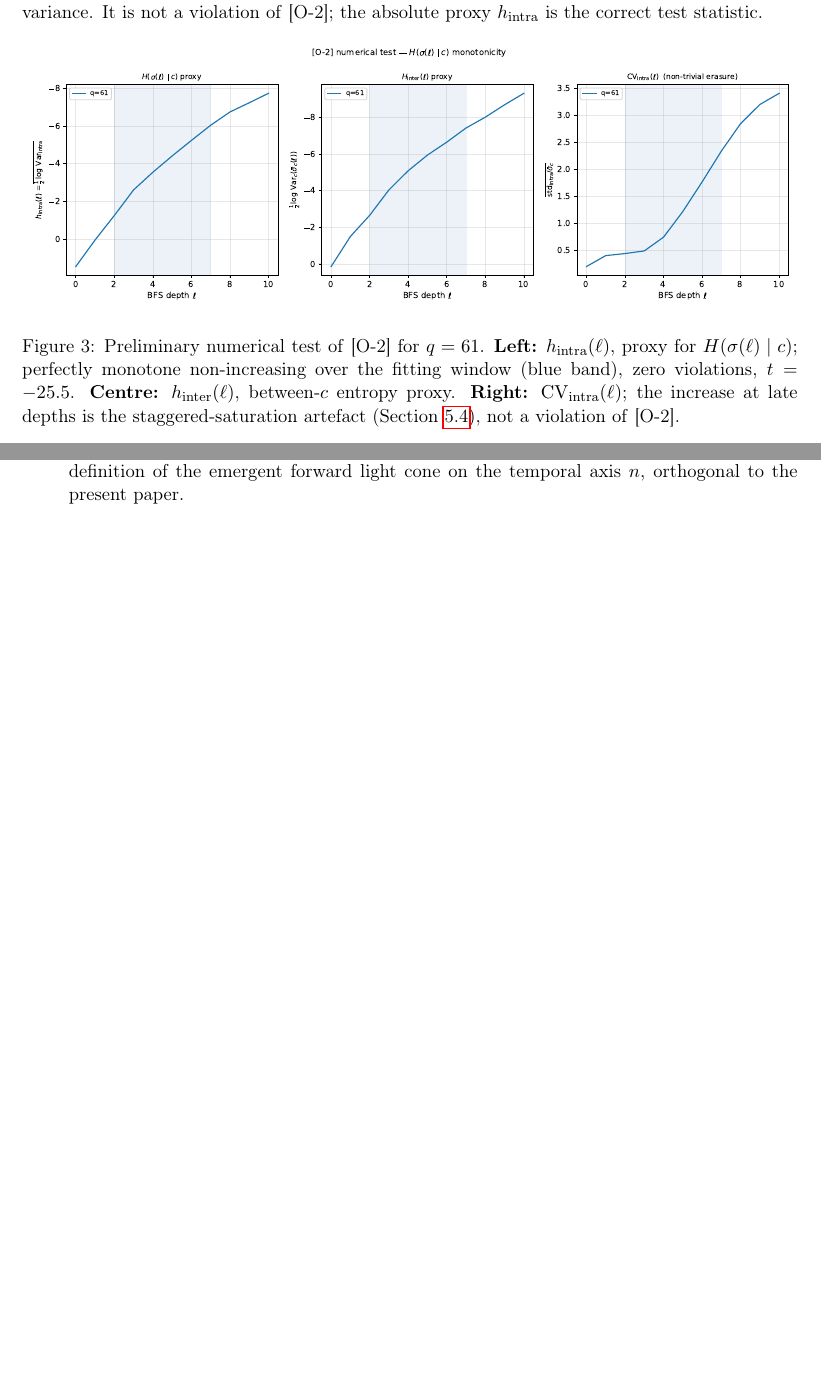
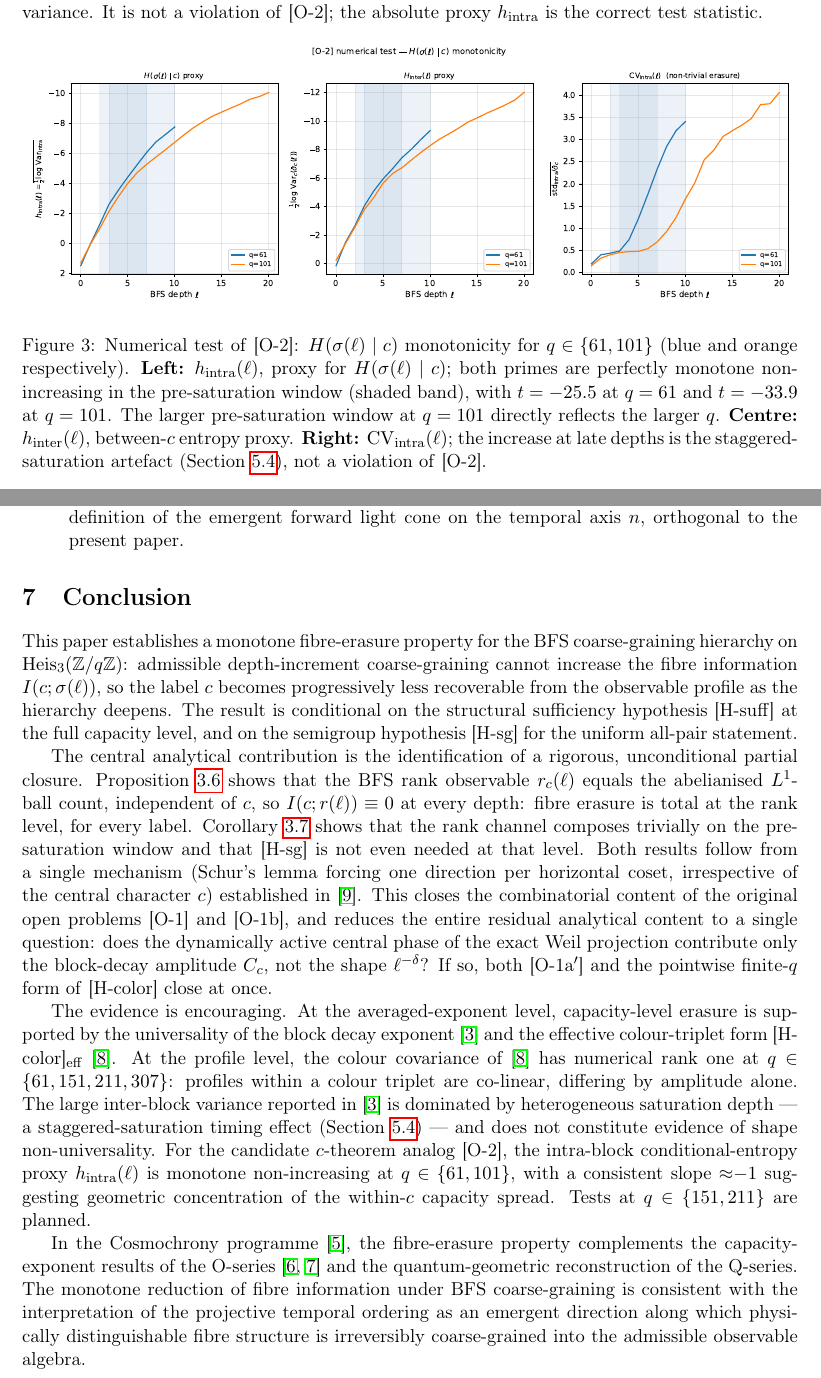
Before and after one commit to Cosmochrony/fibre-erasure, a LaTeX paper (tex/FibreErasure.tex): two parts of pages 13 and 16 of 17, joined at a grey line, cut so that both start at the same text, the shorter picture padded with empty space. Compiled offline with pdfLaTeX.

Commit message:
Add detailed numerical analysis for monotonicity of [O-2] at q = {61, 101}; refine FibreErasure.tex with expanded results, interpretation, new figures, and planned extensions for higher q.

```diff
--- a/tex/FibreErasure.tex
+++ b/tex/FibreErasure.tex
@@ -912,10 +912,12 @@ to all $\ell' > \ell$.
     \begin{figure}[h]
       \centering
       \includegraphics[width=\textwidth]{o2_h_intra}
-      \caption{Preliminary numerical test of~\textup{[O-2]} for $q = 61$.
+      \caption{Numerical test of~\textup{[O-2]}: $H(\sigma(\ell)\mid c)$ monotonicity
+      for $q \in \{61, 101\}$ (blue and orange respectively).
       \textbf{Left:} $h_{\mathrm{intra}}(\ell)$, proxy for $H(\sigma(\ell)\mid c)$;
-      perfectly monotone non-increasing over the fitting window (blue band),
-        zero violations, $t = -25.5$.
+      both primes are perfectly monotone non-increasing in the pre-saturation window
+        (shaded band), with $t = -25.5$ at $q = 61$ and $t = -33.9$ at $q = 101$.
+        The larger pre-saturation window at $q = 101$ directly reflects the larger~$q$.
         \textbf{Centre:} $h_{\mathrm{inter}}(\ell)$, between-$c$ entropy proxy.
         \textbf{Right:} $\mathrm{CV}_{\mathrm{intra}}(\ell)$; the increase at late depths
         is the staggered-saturation artefact
@@ -1041,6 +1060,60 @@ light cone on the temporal axis~$n$, orthogonal to the present paper.
 
   \end{description}
 
+  \section{Conclusion}
+  \label{sec:conclusion}
+
+  This paper establishes a monotone fibre-erasure property for the BFS coarse-graining
+  hierarchy on $\mathrm{Heis}_3(\mathbb{Z}/q\mathbb{Z})$:
+  admissible depth-increment coarse-graining cannot increase the fibre information
+  $I(c;\sigma(\ell))$, so the label $c$ becomes progressively less recoverable from the
+  observable profile as the hierarchy deepens.
+  The result is conditional on the structural sufficiency hypothesis~\textup{[H-suff]}
+  at the full capacity level, and on the semigroup hypothesis~\textup{[H-sg]} for the
+  uniform all-pair statement.
+
+  The central analytical contribution is the identification of a rigorous, unconditional
+  partial closure.
+  Proposition~\ref{prop:rank-suff} shows that the BFS rank observable $r_c(\ell)$ equals
+  the abelianised $L^1$-ball count, independent of $c$, so $I(c;r(\ell)) \equiv 0$ at
+  every depth: fibre erasure is total at the rank level, for every label.
+  Corollary~\ref{cor:rank-sg} shows that the rank channel composes trivially on the
+  pre-saturation window and that~\textup{[H-sg]} is not even needed at that level.
+  Both results follow from a single mechanism (Schur's lemma forcing one direction
+  per horizontal coset, irrespective of the central character~$c$) established
+  in~\cite{Beau2026a35}.
+  This closes the combinatorial content of the original open problems~\textup{[O-1]}
+  and~\textup{[O-1b]}, and reduces the entire residual analytical content to a single
+  question: does the dynamically active central phase of the exact Weil projection
+  contribute only the block-decay amplitude~$C_c$, not the shape~$\ell^{-\delta}$?
+  If so, both~\textup{[O-1a$'$]} and the pointwise finite-$q$ form of~\textup{[H-color]}
+  close at once.
+
+  The evidence is encouraging.
+  At the averaged-exponent level, capacity-level erasure is supported by the universality
+  of the block decay exponent~\cite{Beau2026a16} and the effective colour-triplet
+  form~\textup{[H-color]}$_{\mathrm{eff}}$~\cite{Beau2026a36}.
+  At the profile level, the colour covariance of~\cite{Beau2026a36} has numerical rank one
+  at $q \in \{61, 151, 211, 307\}$: profiles within a colour triplet are co-linear,
+  differing by amplitude alone.
+  The large inter-block variance reported in~\cite{Beau2026a16} is dominated by
+  heterogeneous saturation depth --- a staggered-saturation timing effect
+  (Section~\ref{sec:axis-disambig}) --- and does not constitute evidence of shape
+  non-universality.
+  For the candidate $c$-theorem analog~\textup{[O-2]}, the intra-block conditional-entropy
+  proxy $h_{\mathrm{intra}}(\ell)$ is monotone non-increasing at $q \in \{61, 101\}$,
+  with a consistent slope ${\approx}{-1}$ suggesting geometric concentration of the
+  within-$c$ capacity spread.
+  Tests at $q \in \{151, 211\}$ are planned.
+
+  In the Cosmochrony programme~\cite{Beau2026pto}, the fibre-erasure property complements
+  the capacity-exponent results of the O-series~\cite{Beau2026a1,Beau2026a2} and the
+  quantum-geometric reconstruction of the Q-series.
+  The monotone reduction of fibre information under BFS coarse-graining is consistent
+  with the interpretation of the projective temporal ordering as an emergent direction
+  along which physically distinguishable fibre structure is irreversibly coarse-grained
+  into the admissible observable algebra.
+
   \clearpage
   \bibliographystyle{plain}
   \bibliography{cosmochrony-bibliography,external-refs}
```
Also changed, not shown: out/FibreErasure.pdf, tex/o2_h_intra.pdf, tex/FibreErasure.tex (31 more changed lines).
